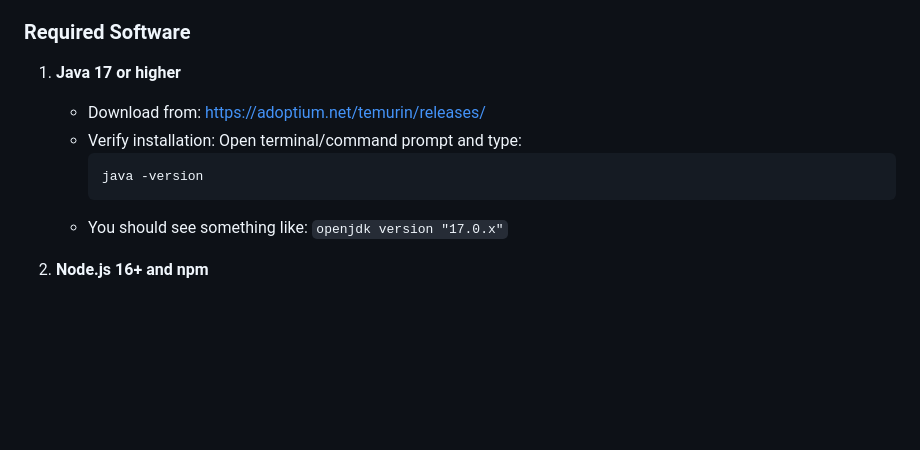
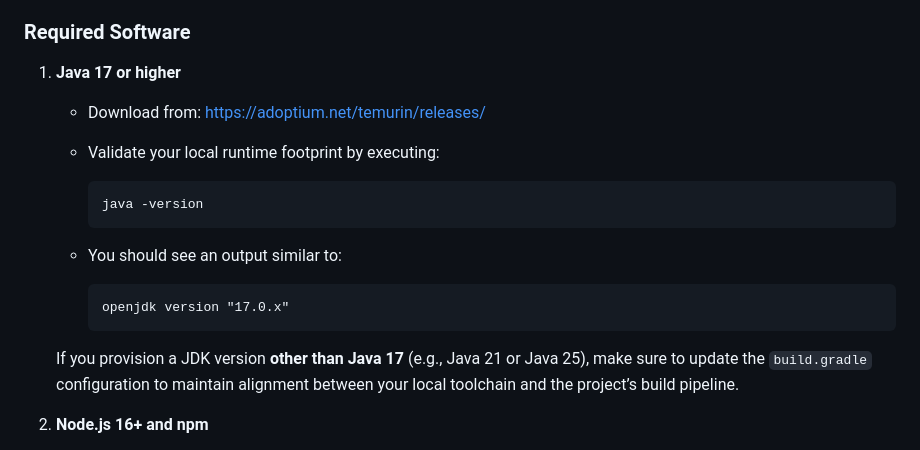
Before and after one commit to Andreea410/Ad-Space-Booking-System, a Markdown page: README.md, the part around the change. GitHub-like rendering; blank space fills up the shorter version.

Commit message:
Update Java installation instructions in README
Added validation steps for Java installation and JDK version alignment.

````diff
--- a/README.md
+++ b/README.md
@@ -81,12 +81,21 @@ Before you begin, make sure you have the following installed on your computer:
 ### Required Software
 
 1. **Java 17 or higher**
+
    - Download from: https://adoptium.net/temurin/releases/
-   - Verify installation: Open terminal/command prompt and type:
+
+   - Validate your local runtime footprint by executing:
      ```bash
      java -version
      ```
-   - You should see something like: `openjdk version "17.0.x"`
+
+   - You should see an output similar to:
+     ```
+     openjdk version "17.0.x"
+     ```
+
+   If you provision a JDK version **other than Java 17** (e.g., Java 21 or Java 25), make sure to update the `build.gradle` configuration to maintain alignment between your local toolchain and the project’s build pipeline.
+
 
 2. **Node.js 16+ and npm**
    - Download from: https://nodejs.org/ (choose LTS version)
````
